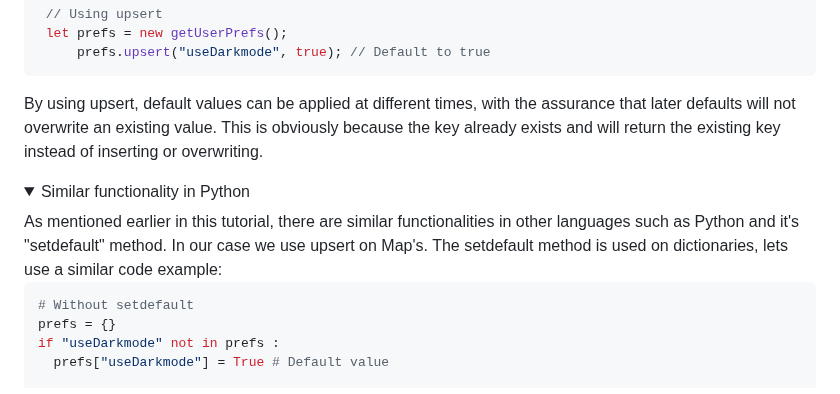
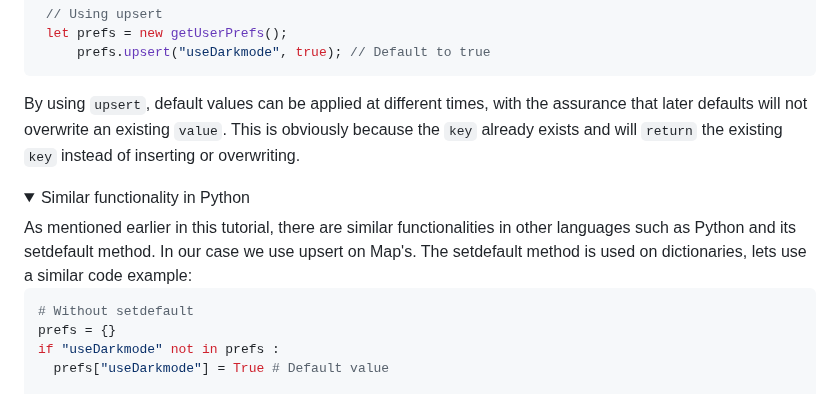
Before and after one commit to bldl/emplace-spidermonkey, a Markdown page: README.md, the part around one of its changes. GitHub-like rendering; folded sections open.

````diff
--- a/README.md
+++ b/README.md
@@ -993,13 +993,13 @@ By making it overcomplicated and a feature that is not commonly found in other l
         prefs.upsert("useDarkmode", true); // Default to true
    ```
 
-By using upsert, default values can be applied at different times, with the assurance that later defaults will not overwrite an existing value. This is obviously because the key already exists and will return the existing key instead of inserting or overwriting.
+By using `upsert`, default values can be applied at different times, with the assurance that later defaults will not overwrite an existing `value`. This is obviously because the `key` already exists and will `return` the existing `key` instead of inserting or overwriting.
 
 <details>
 <summary>
 Similar functionality in Python
 </summary>
-As mentioned earlier in this tutorial, there are similar functionalities in other languages such as Python and it's "setdefault" method. In our case we use upsert on Map's. The setdefault method is used on dictionaries, lets use a similar code example:
+As mentioned earlier in this tutorial, there are similar functionalities in other languages such as Python and its setdefault method. In our case we use upsert on Map's. The setdefault method is used on dictionaries, lets use a similar code example:
 
 ```python
 # Without setdefault
````
Also changed, not shown: other parts of README.md (+20 -20 lines).
